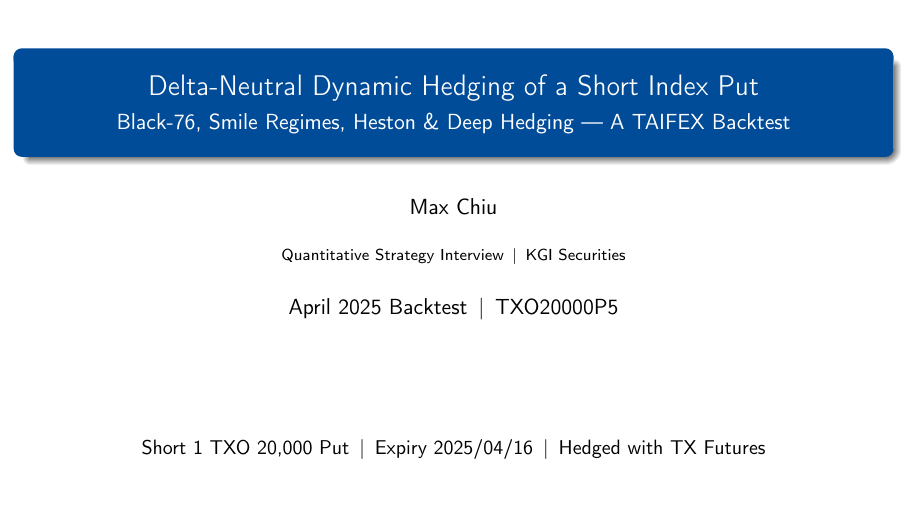
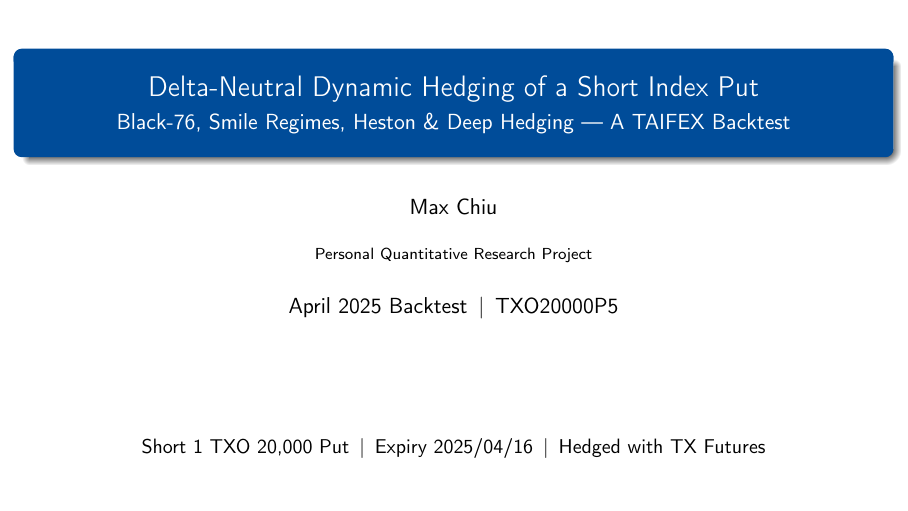
Before and after one commit to MaxChiu1122/Delta_Hedging_Strategy, LaTeX slides (Delta_Hedging_Presentation.tex): page 1 of 27. Compiled offline with pdfLaTeX.

Commit message:
Reframe as a public personal project; remove KGI references; expand README
- Presentation: author/institute now "Max Chiu / Personal Quantitative
  Research Project" (removed KGI Securities / interview framing)
- CLAUDE.md: retitle to "Delta-Neutral Hedging Backtest — Project Notes"
- README: add Overview, "What this project does", TL;DR key takeaways
  (incl. the n=1 caveat), slides pointer, and tech stack for public readers

Co-Authored-By: Claude Opus 4.8 <noreply@anthropic.com>

```diff
--- a/Delta_Hedging_Presentation.tex
+++ b/Delta_Hedging_Presentation.tex
@@ -51,8 +51,8 @@
 % ---- Metadata ----
 \title[Delta-Neutral Dynamic Hedging]{Delta-Neutral Dynamic Hedging of a Short Index Put}
 \subtitle{Black-76, Smile Regimes, Heston \& Deep Hedging --- A TAIFEX Backtest}
-\author[Candidate]{Max Chiu}
-\institute[KGI]{Quantitative Strategy Interview \,\textbar\, KGI Securities}
+\author{Max Chiu}
+\institute{Personal Quantitative Research Project}
 \date{April 2025 Backtest \,\textbar\, TXO20000P5}
 
 \begin{document}
```
Also changed, not shown: CLAUDE.md (+1 -1 lines), Delta_Hedging_Presentation.pdf, README.md.
